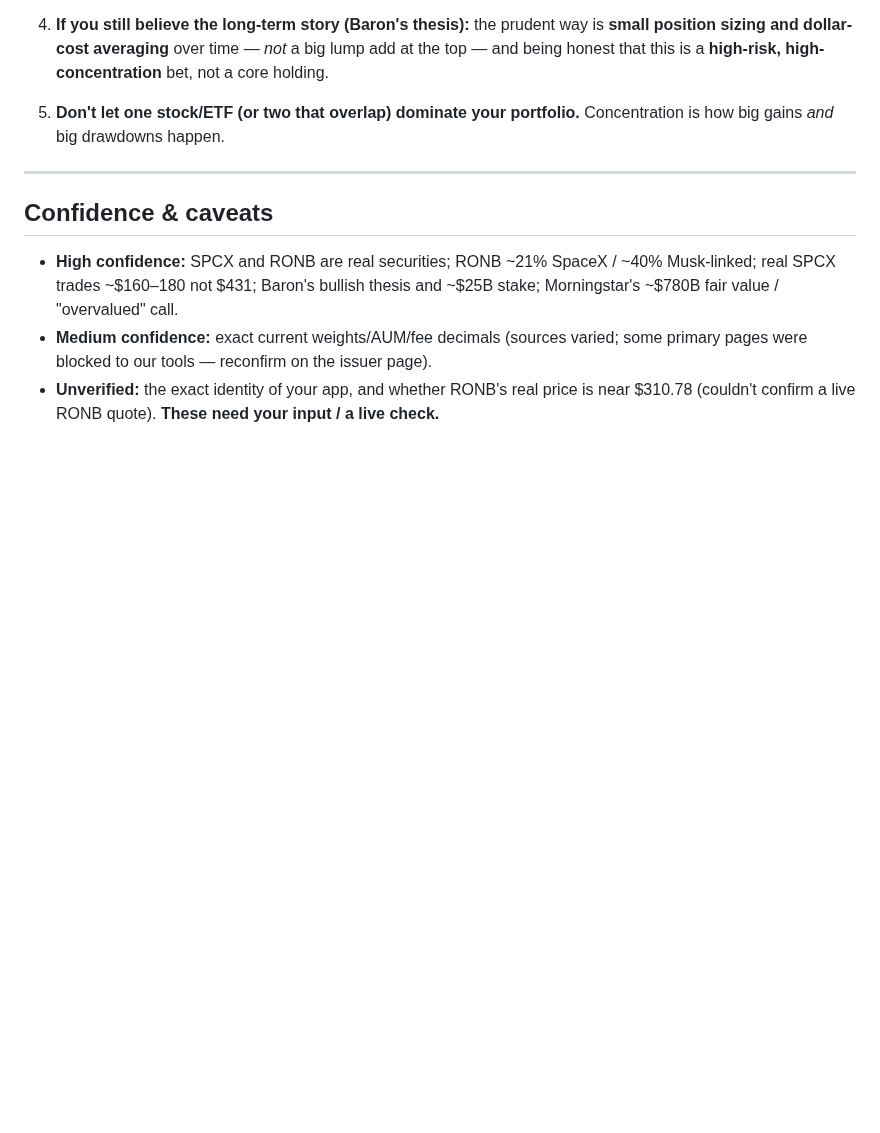
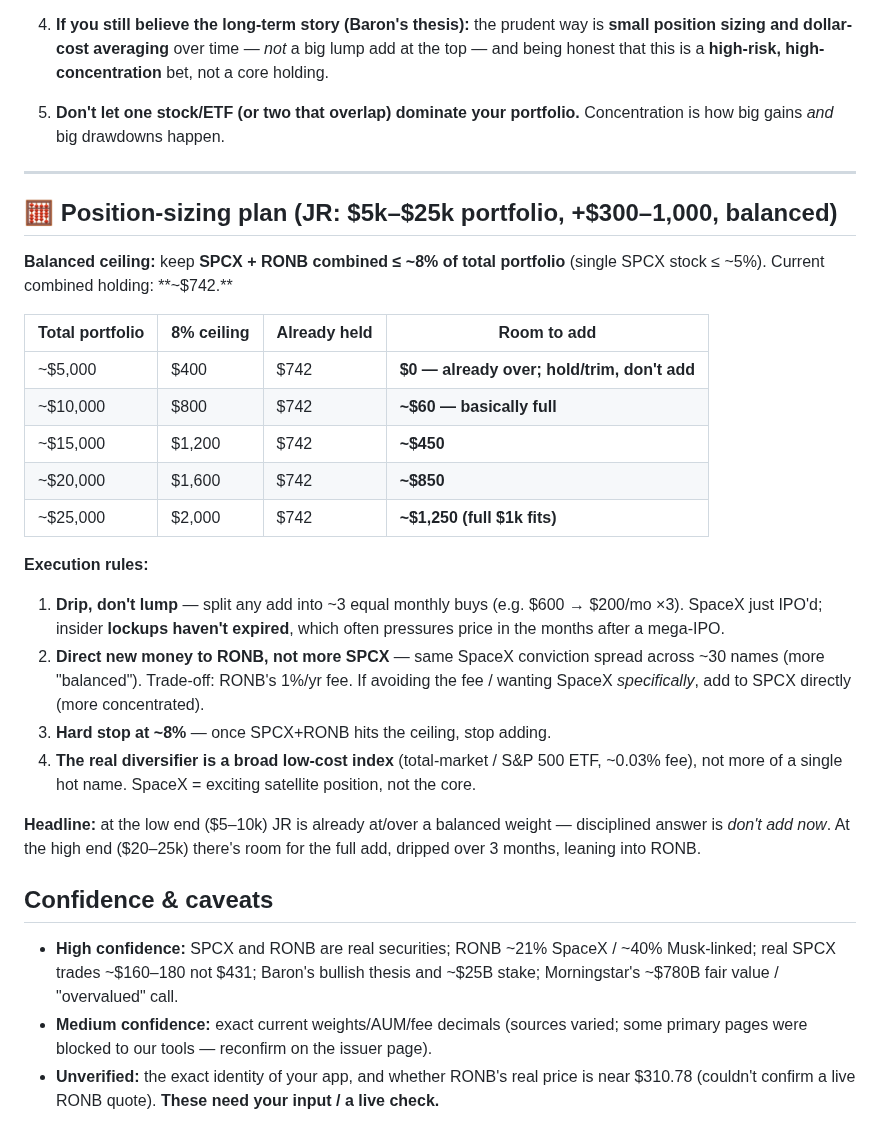
Before and after one commit to jjrpro/Code, a Markdown page: projects/trade-analysis/2026-06-16-spacex-spcx-baron-ronb-deep-research.md, the part around the change. Drawn GitHub-style; blank space fills up the shorter version.

Commit message:
Add position-sizing plan (8% cap, DCA over 3 months)

```diff
--- a/projects/trade-analysis/2026-06-16-spacex-spcx-baron-ronb-deep-research.md
+++ b/projects/trade-analysis/2026-06-16-spacex-spcx-baron-ronb-deep-research.md
@@ -191,6 +191,36 @@ you own a contract about SpaceX.**
 
 ---
 
+## 🧮 Position-sizing plan (JR: $5k–$25k portfolio, +$300–1,000, balanced)
+
+**Balanced ceiling:** keep **SPCX + RONB combined ≤ ~8% of total portfolio**
+(single SPCX stock ≤ ~5%). Current combined holding: **~$742.**
+
+| Total portfolio | 8% ceiling | Already held | Room to add |
+|---|---|---|---|
+| ~$5,000 | $400 | $742 | **$0 — already over; hold/trim, don't add** |
+| ~$10,000 | $800 | $742 | **~$60 — basically full** |
+| ~$15,000 | $1,200 | $742 | **~$450** |
+| ~$20,000 | $1,600 | $742 | **~$850** |
+| ~$25,000 | $2,000 | $742 | **~$1,250 (full $1k fits)** |
+
+**Execution rules:**
+1. **Drip, don't lump** — split any add into ~3 equal monthly buys (e.g. $600 →
+   $200/mo ×3). SpaceX just IPO'd; insider **lockups haven't expired**, which
+   often pressures price in the months after a mega-IPO.
+2. **Direct new money to RONB, not more SPCX** — same SpaceX conviction spread
+   across ~30 names (more "balanced"). Trade-off: RONB's 1%/yr fee. If avoiding
+   the fee / wanting SpaceX *specifically*, add to SPCX directly (more
+   concentrated).
+3. **Hard stop at ~8%** — once SPCX+RONB hits the ceiling, stop adding.
+4. **The real diversifier is a broad low-cost index** (total-market / S&P 500
+   ETF, ~0.03% fee), not more of a single hot name. SpaceX = exciting satellite
+   position, not the core.
+
+**Headline:** at the low end ($5–10k) JR is already at/over a balanced weight —
+disciplined answer is *don't add now*. At the high end ($20–25k) there's room
+for the full add, dripped over 3 months, leaning into RONB.
+
 ## Confidence & caveats
 - **High confidence:** SPCX and RONB are real securities; RONB ~21% SpaceX /
   ~40% Musk-linked; real SPCX trades ~$160–180 not $431; Baron's bullish thesis
```
